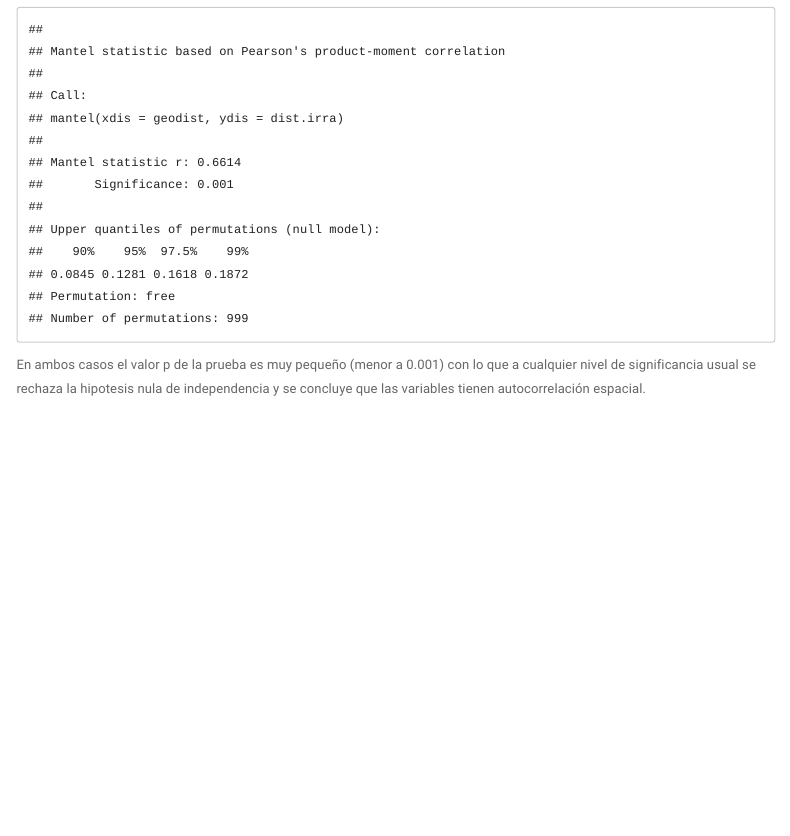
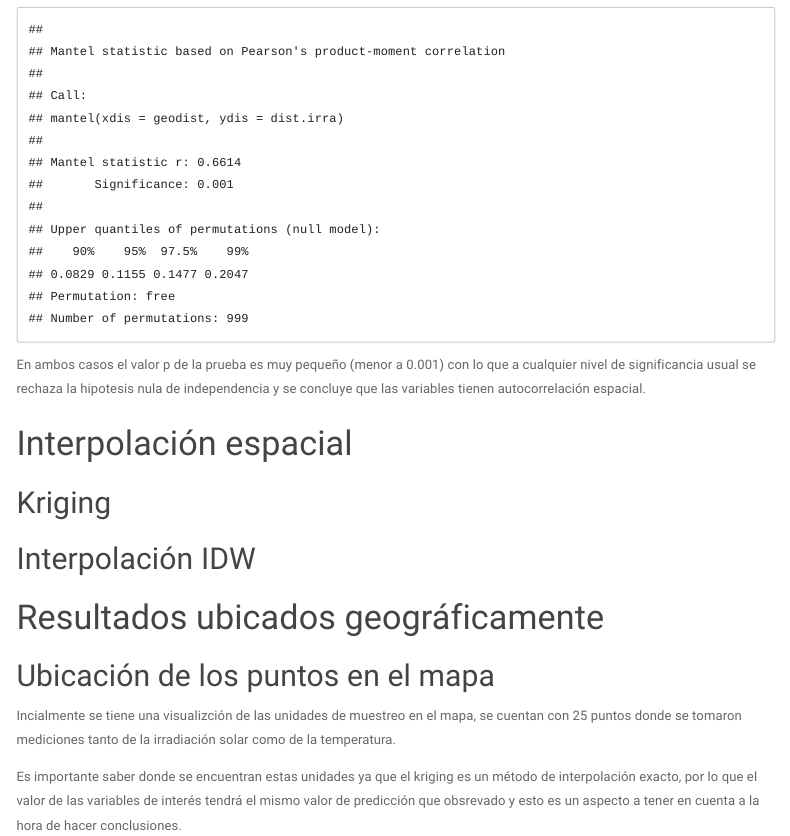
Before and after one commit to jgaleanoa/SpatialStatistic, an R Markdown document (Proyecto.Rmd): the page in a window 1100 px wide, from 3380 px down. The pictures show the output file Proyecto.html that the author committed with the source, opened offline; menus at the side of the page are left out.

Commit message:
One thing to go

````diff
--- a/Proyecto.Rmd
+++ b/Proyecto.Rmd
@@ -168,3 +169,12 @@ En ambos casos el valor p de la prueba es muy pequeño (menor a 0.001) con lo qu
 
 <!-- Simon -->
 # Resultados ubicados geográficamente
+
+## Ubicación de los puntos en el mapa
+
+Incialmente se tiene una visualizción de las unidades de muestreo en el mapa,
+se cuentan con 25 puntos donde se tomaron mediciones tanto de la irradiación solar
+como de la temperatura.
+
+
+```{r, include=F}
@@ -170,0 +188,9 @@ En ambos casos el valor p de la prueba es muy pequeño (menor a 0.001) con lo qu
+plot(Indianashputm$geometry, main = "Puntos ubicados en el mapa de Indiana")
+points(spatial.points, col = "red", pch = 20, cex = 2)
+```
+
+
+Es importante saber donde se encuentran estas unidades ya que el kriging es un
+método de interpolación exacto, por lo que el valor de las variables de
+interés tendrá el mismo valor de predicción que obsrevado y esto es un
+aspecto a tener en cuenta a la hora de hacer conclusiones.
````
Also changed, not shown: IndianaFiles/tl_2017_18_cousub.dbf (added), IndianaFiles/tl_2017_18_cousub.prj (added), IndianaFiles/tl_2017_18_cousub.shx (added), Proyecto.html, Semana09_2021_02.pdf (deleted), Proyecto.Rmd (8 more changed lines), 5 other files.
